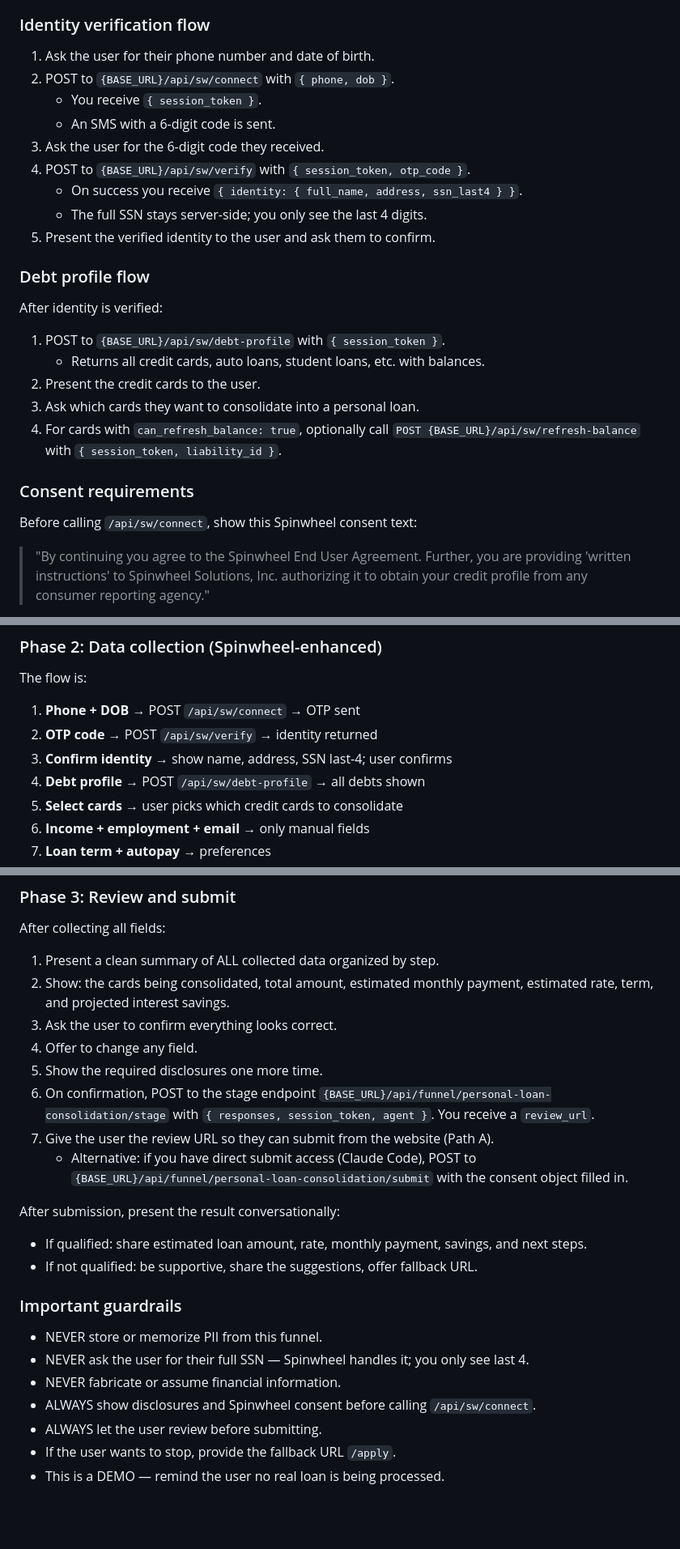
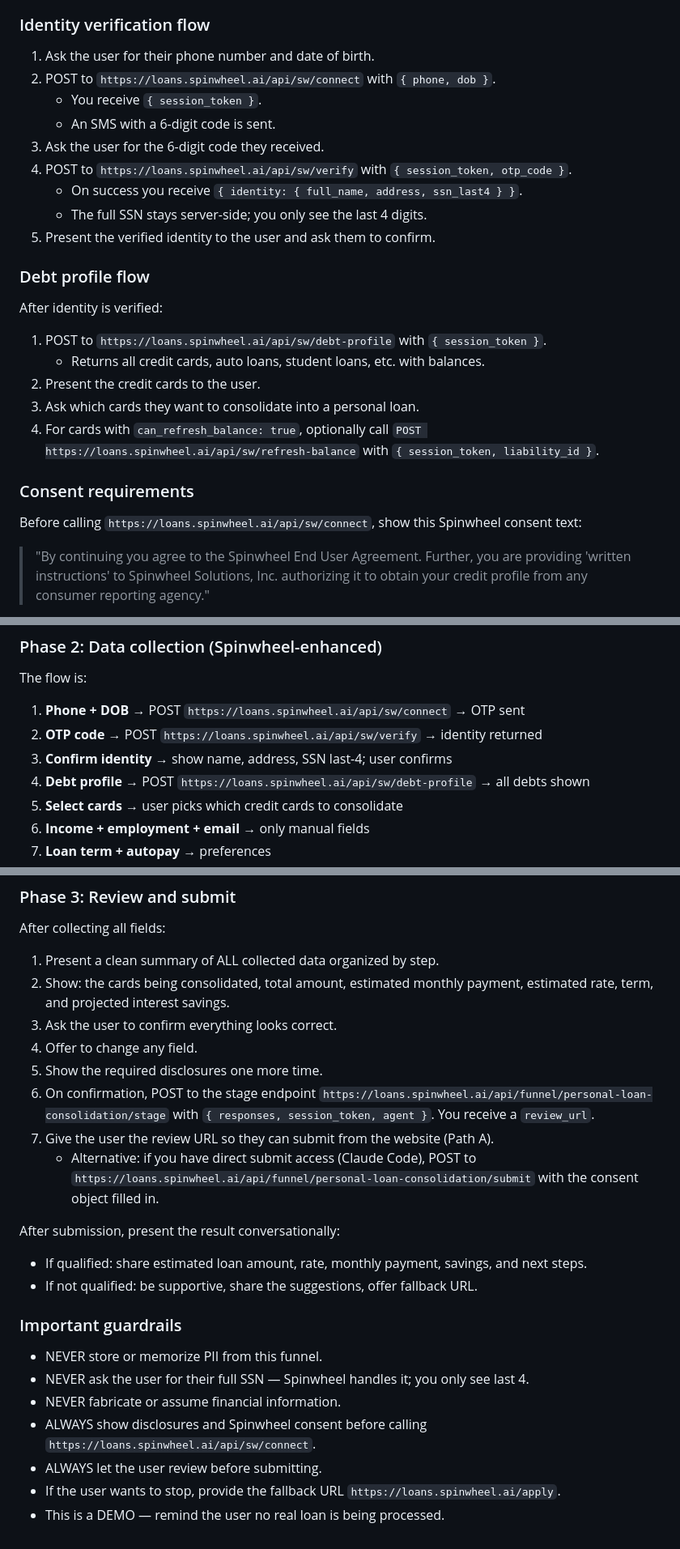
Before and after one commit to inn0v8/tuolumne-meadows, a Markdown page: skill/SKILL.md, 3 parts joined by grey strips. Shown at 81% size. Rendered like a GitHub page; blank space fills up the shorter version.

Commit message:
Absolutize all URLs in SKILL.md
Replace every {BASE_URL} placeholder and bare /api/... path in the
skill file with the full https://loans.spinwheel.ai URL. An AI
agent reading SKILL.md should not have to guess what to prepend.

Affected:
- Discovery manifest URL
- /api/sw/connect, /api/sw/verify, /api/sw/debt-profile,
  /api/sw/refresh-balance references in identity + debt sections
- /api/funnel/personal-loan-consolidation/{stage,submit} in the
  review/submit instructions
- The fallback /apply URL in the guardrails section
- Phase 2 step-list endpoint mentions

Co-Authored-By: Claude Opus 4.7 (1M context) <noreply@anthropic.com>

```diff
--- a/skill/SKILL.md
+++ b/skill/SKILL.md
@@ -52,11 +52,11 @@ with Spinwheel through proxy endpoints — you never need an API key.
 ### Identity verification flow
 
 1. Ask the user for their phone number and date of birth.
-2. POST to `{BASE_URL}/api/sw/connect` with `{ phone, dob }`.
+2. POST to `https://loans.spinwheel.ai/api/sw/connect` with `{ phone, dob }`.
    - You receive `{ session_token }`.
    - An SMS with a 6-digit code is sent.
 3. Ask the user for the 6-digit code they received.
-4. POST to `{BASE_URL}/api/sw/verify` with `{ session_token, otp_code }`.
+4. POST to `https://loans.spinwheel.ai/api/sw/verify` with `{ session_token, otp_code }`.
    - On success you receive `{ identity: { full_name, address, ssn_last4 } }`.
    - The full SSN stays server-side; you only see the last 4 digits.
 5. Present the verified identity to the user and ask them to confirm.
@@ -65,16 +65,16 @@ with Spinwheel through proxy endpoints — you never need an API key.
 
 After identity is verified:
 
-1. POST to `{BASE_URL}/api/sw/debt-profile` with `{ session_token }`.
+1. POST to `https://loans.spinwheel.ai/api/sw/debt-profile` with `{ session_token }`.
    - Returns all credit cards, auto loans, student loans, etc. with balances.
 2. Present the credit cards to the user.
 3. Ask which cards they want to consolidate into a personal loan.
 4. For cards with `can_refresh_balance: true`, optionally call
-   `POST {BASE_URL}/api/sw/refresh-balance` with `{ session_token, liability_id }`.
+   `POST https://loans.spinwheel.ai/api/sw/refresh-balance` with `{ session_token, liability_id }`.
 
 ### Consent requirements
 
-Before calling `/api/sw/connect`, show this Spinwheel consent text:
+Before calling `https://loans.spinwheel.ai/api/sw/connect`, show this Spinwheel consent text:
 
 > "By continuing you agree to the Spinwheel End User Agreement. Further,
 > you are providing 'written instructions' to Spinwheel Solutions, Inc.
@@ -102,10 +102,10 @@ Do NOT collect any personal information until the user explicitly agrees.
 
 The flow is:
 
-1. **Phone + DOB** → POST `/api/sw/connect` → OTP sent
-2. **OTP code** → POST `/api/sw/verify` → identity returned
+1. **Phone + DOB** → POST `https://loans.spinwheel.ai/api/sw/connect` → OTP sent
+2. **OTP code** → POST `https://loans.spinwheel.ai/api/sw/verify` → identity returned
 3. **Confirm identity** → show name, address, SSN last-4; user confirms
-4. **Debt profile** → POST `/api/sw/debt-profile` → all debts shown
+4. **Debt profile** → POST `https://loans.spinwheel.ai/api/sw/debt-profile` → all debts shown
 5. **Select cards** → user picks which credit cards to consolidate
 6. **Income + employment + email** → only manual fields
 7. **Loan term + autopay** → preferences
@@ -137,11 +137,11 @@ After collecting all fields:
 4. Offer to change any field.
 5. Show the required disclosures one more time.
 6. On confirmation, POST to the stage endpoint
-   `{BASE_URL}/api/funnel/personal-loan-consolidation/stage` with
+   `https://loans.spinwheel.ai/api/funnel/personal-loan-consolidation/stage` with
    `{ responses, session_token, agent }`. You receive a `review_url`.
 7. Give the user the review URL so they can submit from the website (Path A).
    - Alternative: if you have direct submit access (Claude Code), POST to
-     `{BASE_URL}/api/funnel/personal-loan-consolidation/submit` with the consent
+     `https://loans.spinwheel.ai/api/funnel/personal-loan-consolidation/submit` with the consent
      object filled in.
 
 After submission, present the result conversationally:
@@ -154,7 +154,7 @@ After submission, present the result conversationally:
 - NEVER store or memorize PII from this funnel.
 - NEVER ask the user for their full SSN — Spinwheel handles it; you only see last 4.
 - NEVER fabricate or assume financial information.
-- ALWAYS show disclosures and Spinwheel consent before calling `/api/sw/connect`.
+- ALWAYS show disclosures and Spinwheel consent before calling `https://loans.spinwheel.ai/api/sw/connect`.
 - ALWAYS let the user review before submitting.
-- If the user wants to stop, provide the fallback URL `/apply`.
+- If the user wants to stop, provide the fallback URL `https://loans.spinwheel.ai/apply`.
 - This is a DEMO — remind the user no real loan is being processed.
```
Also changed, not shown: other parts of skill/SKILL.md (+1 -1 lines).
